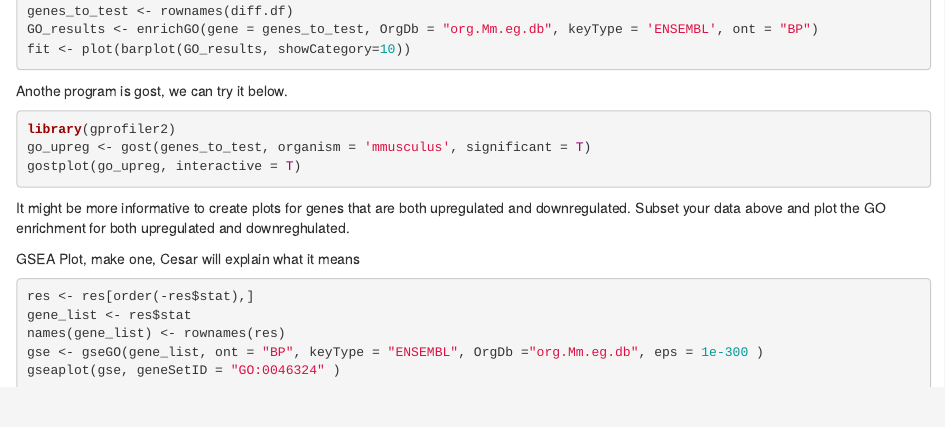
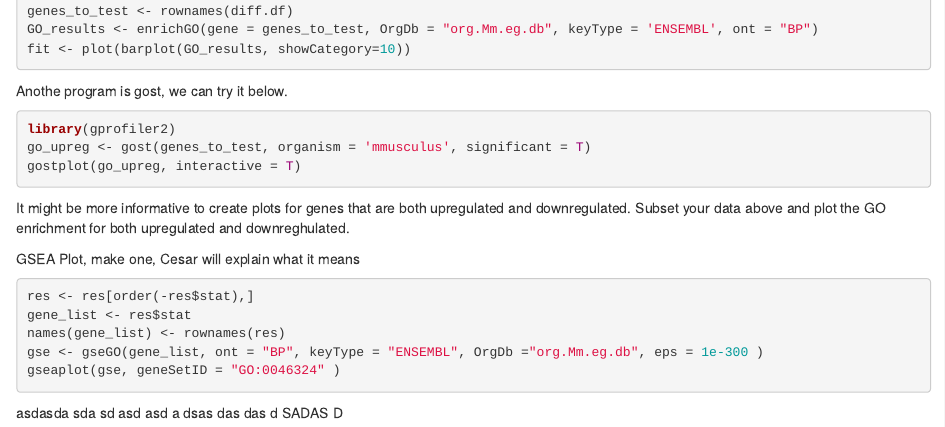
Before and after one commit to Mgau21/Gene5130, an R Markdown document (project.Rmd): the page in a window 1100 px wide, from 2760 px down. Rendered offline with R 4.5, knitr and Pandoc, with nearby package versions; the code chunks are not run, so their results and figures are left out.

Commit message:
Update project.Rmd

````diff
--- a/project.Rmd
+++ b/project.Rmd
@@ -177,3 +177,16 @@ gse <- gseGO(gene_list, ont = "BP", keyType = "ENSEMBL", OrgDb ="org.Mm.eg.db",
 gseaplot(gse, geneSetID = "GO:0046324" )
 
 ```
+
+asdasda
+sda
+sd
+asd
+asd
+a
+dsas
+das
+das
+d
+SADAS
+D
````
